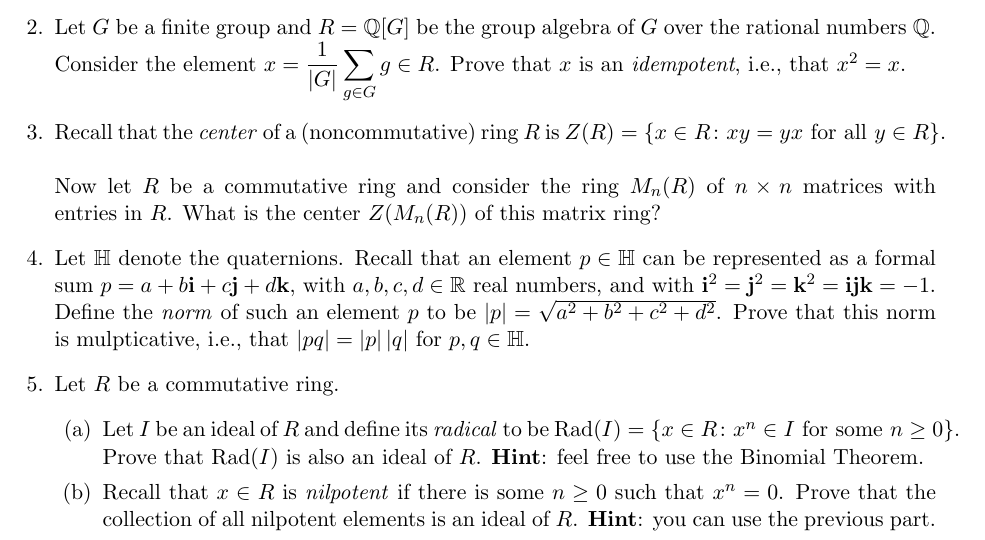
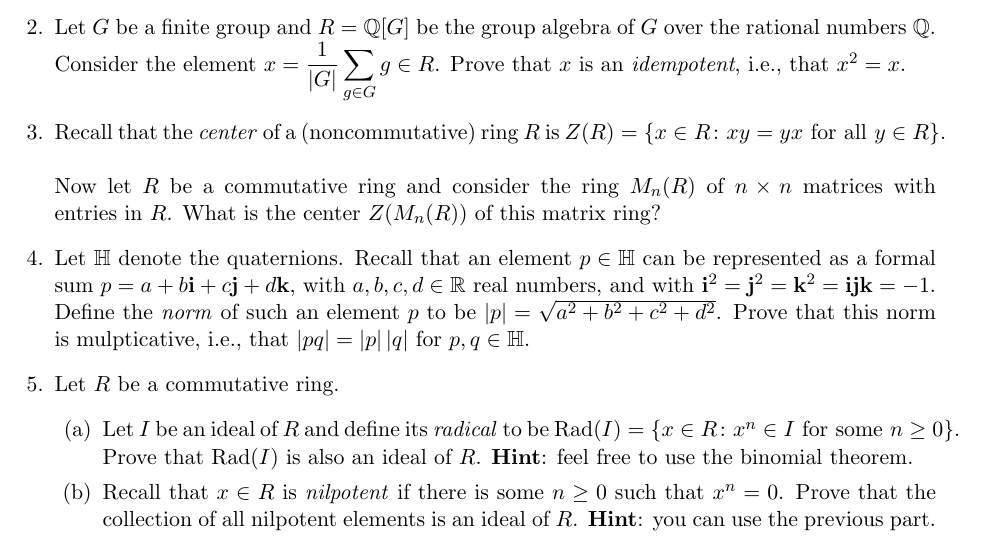
Before and after one commit to samuelfhopkins/samuelfhopkins.github.io, a LaTeX problem sheet (classes/210/hw4.tex): part of the page, cut so that both start at the same text. Compiled offline with pdfLaTeX.

Commit message:
Add files via upload

```diff
--- a/classes/210/hw4.tex
+++ b/classes/210/hw4.tex
@@ -32,7 +32,7 @@ Recall that all rings $R$ are assumed to be unital (i.e., have a $1$) but not ne
 
 \item Let $R$ be a commutative ring.
 \begin{enumerate}
-\item Let $I$ be an ideal of $R$ and define its \emph{radical} to be $\mathrm{Rad}(I) = \{x \in R\colon x^n \in I \textrm{ for some $n \geq 0$}\}$. Prove that $\mathrm{Rad}(I)$ is also an ideal of $R$. {\bf Hint}: feel free to use the Binomial Theorem.
+\item Let $I$ be an ideal of $R$ and define its \emph{radical} to be $\mathrm{Rad}(I) = \{x \in R\colon x^n \in I \textrm{ for some $n \geq 0$}\}$. Prove that $\mathrm{Rad}(I)$ is also an ideal of $R$. {\bf Hint}: feel free to use the binomial theorem.
 \item Recall that $x\in R$ is \emph{nilpotent} if there is some $n \geq 0$ such that $x^n=0$. Prove that the collection of all nilpotent elements is an ideal of $R$. {\bf Hint}: you can use the previous part.
 \end{enumerate}
 
```
Also changed, not shown: classes/210/hw4.pdf.
